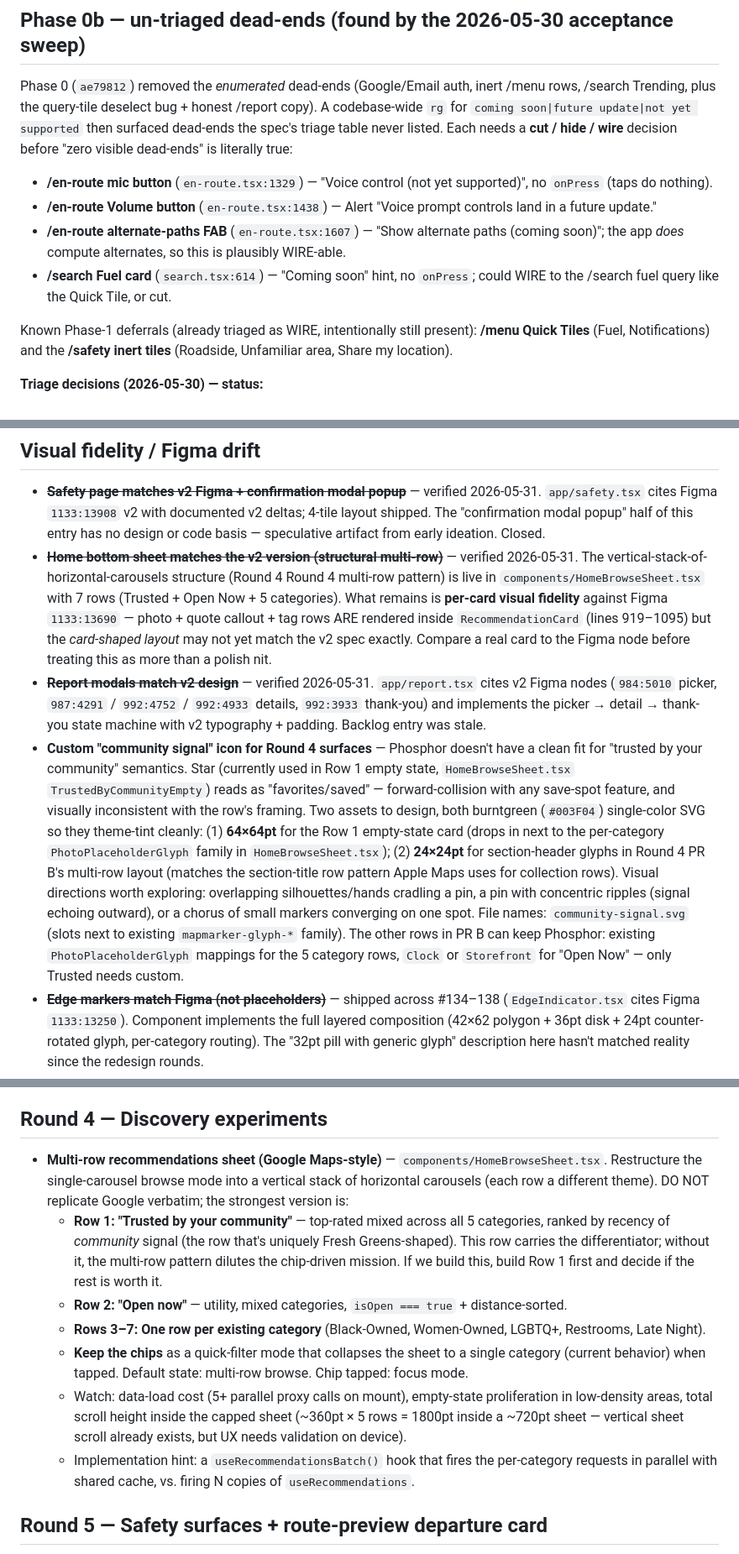
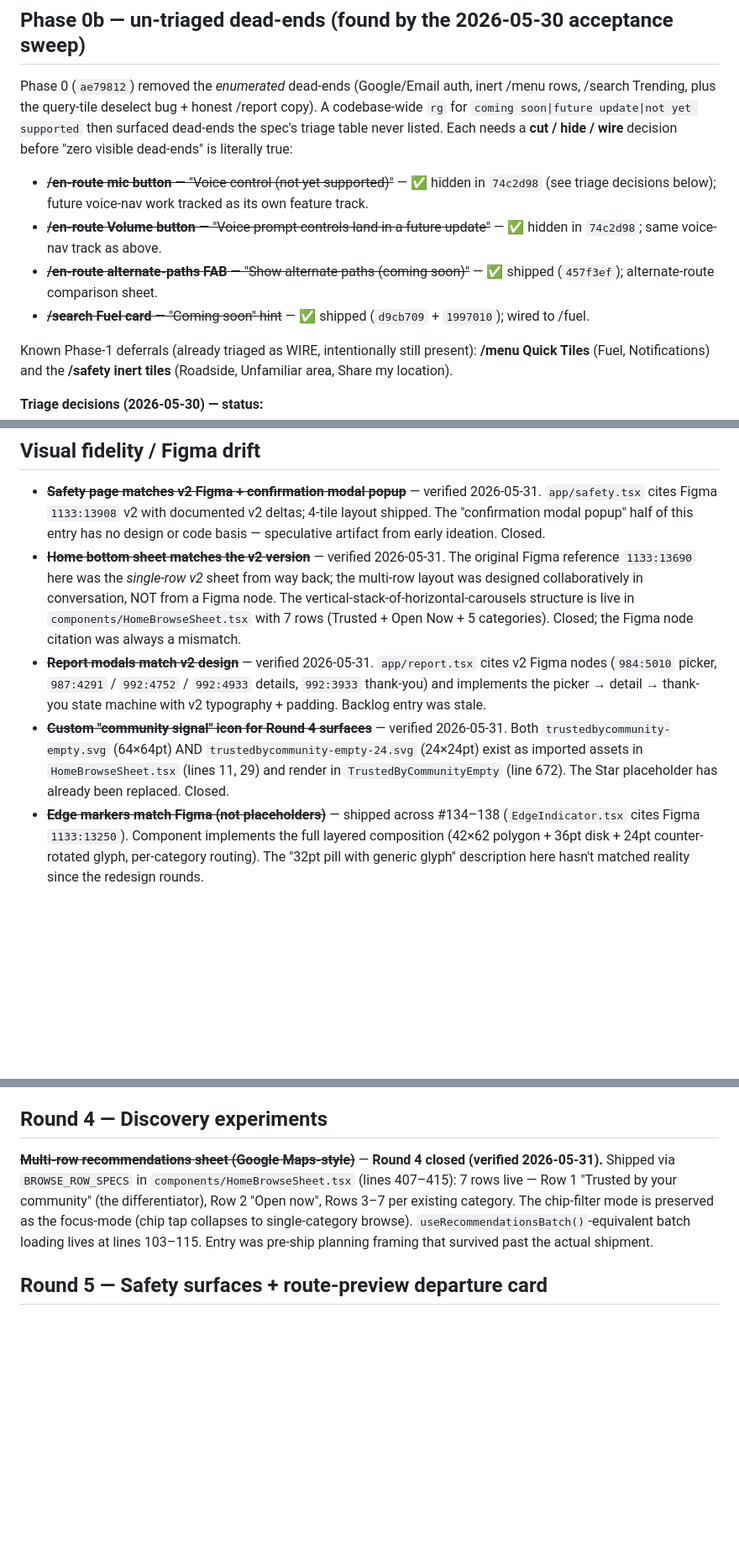
Before and after one commit to ashim238/fresh-greens, a Markdown page: docs/next-session.md, 3 parts joined by grey strips. Shown at 84% size. GitHub-like rendering; blank space fills up the shorter version.

Commit message:
docs: reconcile next-session.md staleness across 4 sections
Audit subagent walked the whole file and surfaced systemic drift
between backlog claims and shipped code. Reconciling:

Phase 0b dead-ends (lines 26-29): all four bullets struck. They
were the original "found by acceptance sweep" list; the triage
decisions immediately below already documented each one's
resolution, but the bullets stayed in 'open' framing. Now they
strike-through with the resolution commit references inline.

Visual fidelity (line 42): HomeBrowseSheet v2. The original
Figma reference 1133:13690 was for the OLD single-row v2 sheet;
the multi-row was a collaborative design pattern, not from
Figma. Removed the "compare to Figma 1133:13690" framing —
that node was never a multi-row reference.

Visual fidelity (line 44): Custom community-signal icon. Both
trustedbycommunity-empty.svg (64pt) AND
trustedbycommunity-empty-24.svg (24pt) exist as imported assets
in HomeBrowseSheet.tsx and render in TrustedByCommunityEmpty.
Star placeholder already replaced.

Round 4 (lines 77-85): Multi-row recommendations sheet shipped.
BROWSE_ROW_SPECS has 7 rows; useRecommendationsBatch-equivalent
batch loading is in place; chip-filter focus-mode preserved.
Entry was pre-ship planning that survived past the shipment.

Documented this is a recurring drift issue worth addressing
structurally — see learnings entry in a follow-up.

Co-Authored-By: Claude Opus 4.7 <noreply@anthropic.com>

```diff
--- a/docs/next-session.md
+++ b/docs/next-session.md
@@ -23,10 +23,10 @@ Minor findings from the focused static audit of the surfaces this session touche
 
 Phase 0 (`ae79812`) removed the *enumerated* dead-ends (Google/Email auth, inert /menu rows, /search Trending, plus the query-tile deselect bug + honest /report copy). A codebase-wide `rg` for `coming soon|future update|not yet supported` then surfaced dead-ends the spec's triage table never listed. Each needs a **cut / hide / wire** decision before "zero visible dead-ends" is literally true:
 
-- **/en-route mic button** (`en-route.tsx:1329`) — "Voice control (not yet supported)", no `onPress` (taps do nothing).
-- **/en-route Volume button** (`en-route.tsx:1438`) — Alert "Voice prompt controls land in a future update."
-- **/en-route alternate-paths FAB** (`en-route.tsx:1607`) — "Show alternate paths (coming soon)"; the app *does* compute alternates, so this is plausibly WIRE-able.
-- **/search Fuel card** (`search.tsx:614`) — "Coming soon" hint, no `onPress`; could WIRE to the /search fuel query like the Quick Tile, or cut.
+- ~~**/en-route mic button** — "Voice control (not yet supported)"~~ — ✅ hidden in `74c2d98` (see triage decisions below); future voice-nav work tracked as its own feature track.
+- ~~**/en-route Volume button** — "Voice prompt controls land in a future update"~~ — ✅ hidden in `74c2d98`; same voice-nav track as above.
+- ~~**/en-route alternate-paths FAB** — "Show alternate paths (coming soon)"~~ — ✅ shipped (`457f3ef`); alternate-route comparison sheet.
+- ~~**/search Fuel card** — "Coming soon" hint~~ — ✅ shipped (`d9cb709` + `1997010`); wired to /fuel.
 
 Known Phase-1 deferrals (already triaged as WIRE, intentionally still present): **/menu Quick Tiles** (Fuel, Notifications) and the **/safety inert tiles** (Roadside, Unfamiliar area, Share my location).
 
@@ -39,9 +39,9 @@ Known Phase-1 deferrals (already triaged as WIRE, intentionally still present):
 ## Visual fidelity / Figma drift
 
 - ~~**Safety page matches v2 Figma + confirmation modal popup**~~ — verified 2026-05-31. `app/safety.tsx` cites Figma `1133:13908` v2 with documented v2 deltas; 4-tile layout shipped. The "confirmation modal popup" half of this entry has no design or code basis — speculative artifact from early ideation. Closed.
-- ~~**Home bottom sheet matches the v2 version (structural multi-row)**~~ — verified 2026-05-31. The vertical-stack-of-horizontal-carousels structure (Round 4 Round 4 multi-row pattern) is live in `components/HomeBrowseSheet.tsx` with 7 rows (Trusted + Open Now + 5 categories). What remains is **per-card visual fidelity** against Figma `1133:13690` — photo + quote callout + tag rows ARE rendered inside `RecommendationCard` (lines 919–1095) but the *card-shaped layout* may not yet match the v2 spec exactly. Compare a real card to the Figma node before treating this as more than a polish nit.
+- ~~**Home bottom sheet matches the v2 version**~~ — verified 2026-05-31. The original Figma reference `1133:13690` here was the *single-row v2* sheet from way back; the multi-row layout was designed collaboratively in conversation, NOT from a Figma node. The vertical-stack-of-horizontal-carousels structure is live in `components/HomeBrowseSheet.tsx` with 7 rows (Trusted + Open Now + 5 categories). Closed; the Figma node citation was always a mismatch.
 - ~~**Report modals match v2 design**~~ — verified 2026-05-31. `app/report.tsx` cites v2 Figma nodes (`984:5010` picker, `987:4291` / `992:4752` / `992:4933` details, `992:3933` thank-you) and implements the picker → detail → thank-you state machine with v2 typography + padding. Backlog entry was stale.
-- **Custom "community signal" icon for Round 4 surfaces** — Phosphor doesn't have a clean fit for "trusted by your community" semantics. Star (currently used in Row 1 empty state, `HomeBrowseSheet.tsx` `TrustedByCommunityEmpty`) reads as "favorites/saved" — forward-collision with any save-spot feature, and visually inconsistent with the row's framing. Two assets to design, both burntgreen (`#003F04`) single-color SVG so they theme-tint cleanly: (1) **64×64pt** for the Row 1 empty-state card (drops in next to the per-category `PhotoPlaceholderGlyph` family in `HomeBrowseSheet.tsx`); (2) **24×24pt** for section-header glyphs in Round 4 PR B's multi-row layout (matches the section-title row pattern Apple Maps uses for collection rows). Visual directions worth exploring: overlapping silhouettes/hands cradling a pin, a pin with concentric ripples (signal echoing outward), or a chorus of small markers converging on one spot. File names: `community-signal.svg` (slots next to existing `mapmarker-glyph-*` family). The other rows in PR B can keep Phosphor: existing `PhotoPlaceholderGlyph` mappings for the 5 category rows, `Clock` or `Storefront` for "Open Now" — only Trusted needs custom.
+- ~~**Custom "community signal" icon for Round 4 surfaces**~~ — verified 2026-05-31. Both `trustedbycommunity-empty.svg` (64×64pt) AND `trustedbycommunity-empty-24.svg` (24×24pt) exist as imported assets in `HomeBrowseSheet.tsx` (lines 11, 29) and render in `TrustedByCommunityEmpty` (line 672). The Star placeholder has already been replaced. Closed.
 - ~~**Edge markers match Figma (not placeholders)**~~ — shipped across #134–138 (`EdgeIndicator.tsx` cites Figma `1133:13250`). Component implements the full layered composition (42×62 polygon + 36pt disk + 24pt counter-rotated glyph, per-category routing). The "32pt pill with generic glyph" description here hasn't matched reality since the redesign rounds.
 - ~~**Trusted contact text → body regular, not emphasized**~~ — already there. `ContactView` styles (`pulled-over.tsx:1669-1727`) use `title1Regular`/`subheadlineRegular`/`title2Regular`. No `bodyEmphasized` left to swap.
 - ~~**Guidance flow has 24px padding**~~ — already there, via composition. `guidanceStyles.page` uses `paddingHorizontal: 8` inside the modal's 16pt safe-area gutter → 24pt effective. Inline comment at `pulled-over.tsx:1546-1550` explains the math.
@@ -76,13 +76,7 @@ Known Phase-1 deferrals (already triaged as WIRE, intentionally still present):
 
 ## Round 4 — Discovery experiments
 
-- **Multi-row recommendations sheet (Google Maps-style)** — `components/HomeBrowseSheet.tsx`. Restructure the single-carousel browse mode into a vertical stack of horizontal carousels (each row a different theme). DO NOT replicate Google verbatim; the strongest version is:
-  - **Row 1: "Trusted by your community"** — top-rated mixed across all 5 categories, ranked by recency of *community* signal (the row that's uniquely Fresh Greens-shaped). This row carries the differentiator; without it, the multi-row pattern dilutes the chip-driven mission. If we build this, build Row 1 first and decide if the rest is worth it.
-  - **Row 2: "Open now"** — utility, mixed categories, `isOpen === true` + distance-sorted.
-  - **Rows 3–7: One row per existing category** (Black-Owned, Women-Owned, LGBTQ+, Restrooms, Late Night).
-  - **Keep the chips** as a quick-filter mode that collapses the sheet to a single category (current behavior) when tapped. Default state: multi-row browse. Chip tapped: focus mode.
-  - Watch: data-load cost (5+ parallel proxy calls on mount), empty-state proliferation in low-density areas, total scroll height inside the capped sheet (~360pt × 5 rows = 1800pt inside a ~720pt sheet — vertical sheet scroll already exists, but UX needs validation on device).
-  - Implementation hint: a `useRecommendationsBatch()` hook that fires the per-category requests in parallel with shared cache, vs. firing N copies of `useRecommendations`.
+~~**Multi-row recommendations sheet (Google Maps-style)**~~ — **Round 4 closed (verified 2026-05-31).** Shipped via `BROWSE_ROW_SPECS` in `components/HomeBrowseSheet.tsx` (lines 407–415): 7 rows live — Row 1 "Trusted by your community" (the differentiator), Row 2 "Open now", Rows 3–7 per existing category. The chip-filter mode is preserved as the focus-mode (chip tap collapses to single-category browse). `useRecommendationsBatch()`-equivalent batch loading lives at lines 103–115. Entry was pre-ship planning framing that survived past the actual shipment.
 
 ## Round 5 — Safety surfaces + route-preview departure card
 
```
